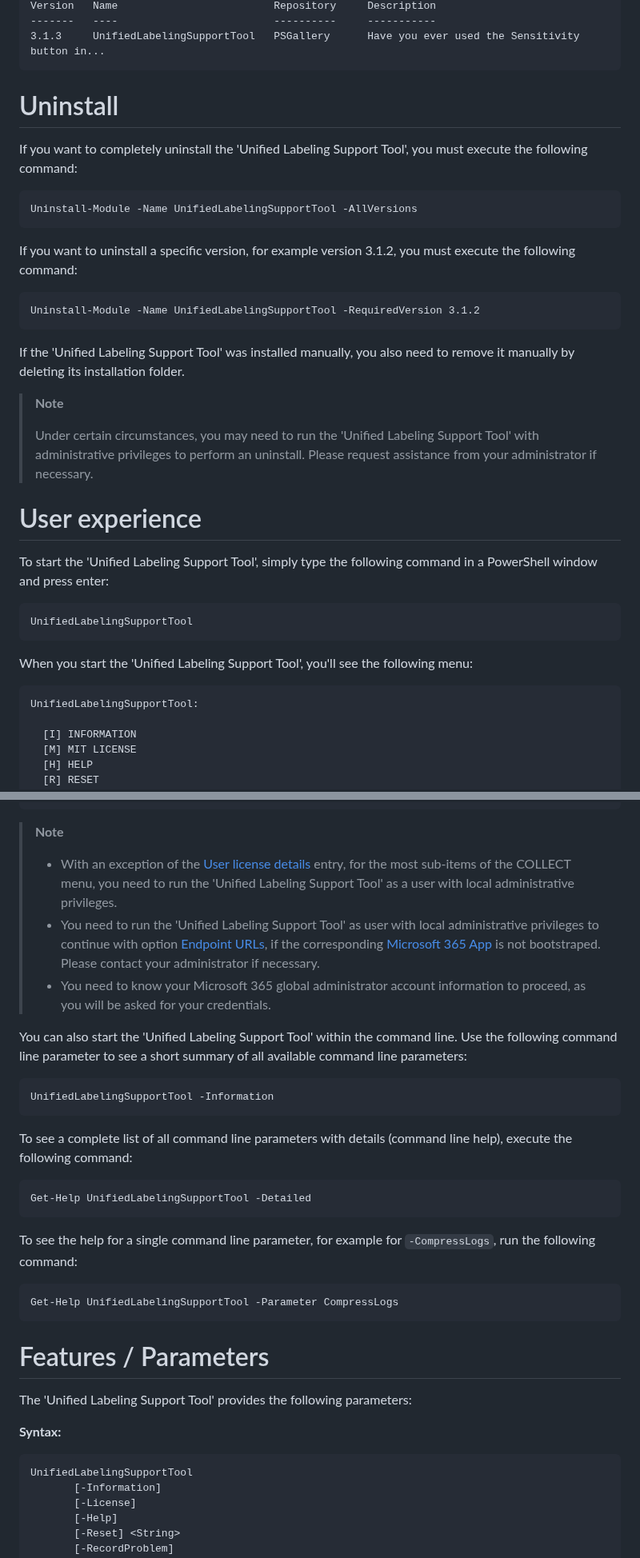
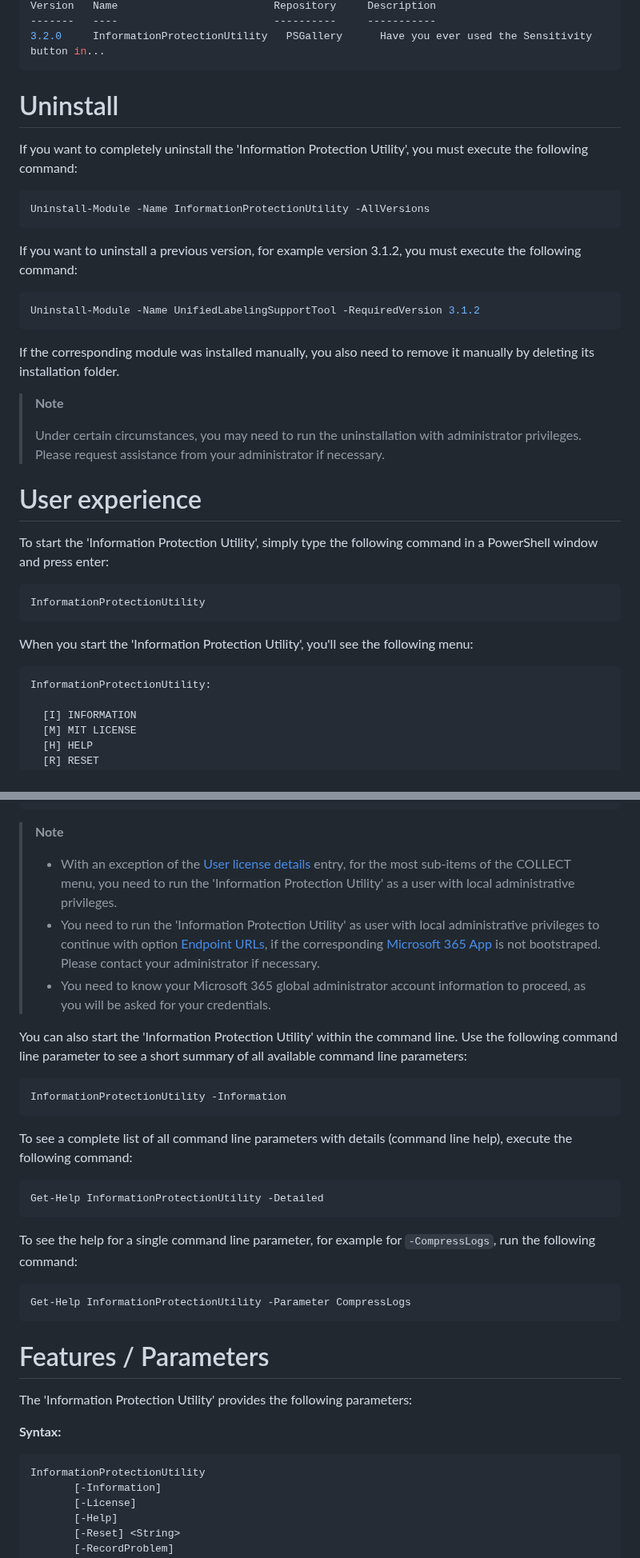
Before and after one commit to microsoft/ComplianceUtility, a Markdown page: Manuals/3.2.0/Manual-Win.md, 2 parts joined by grey strips. Shown at 80% size. GitHub-like rendering.

````diff
--- a/Manuals/3.2.0/Manual-Win.md
+++ b/Manuals/3.2.0/Manual-Win.md
@@ -217,40 +213,40 @@ PS C:\> Get-InstalledModule -Name UnifiedLabelingSupportTool
 Version   Name                         Repository     Description
 -------   ----                         ----------     -----------
-3.1.3     UnifiedLabelingSupportTool   PSGallery      Have you ever used the Sensitivity button in...
+3.2.0     InformationProtectionUtility   PSGallery      Have you ever used the Sensitivity button in...
 ```
 
 # Uninstall <a name="uninstall"></a>
 
-If you want to completely uninstall the 'Unified Labeling Support Tool', you must execute the following command:
+If you want to completely uninstall the 'Information Protection Utility', you must execute the following command:
 
-```
-Uninstall-Module -Name UnifiedLabelingSupportTool -AllVersions
+```PowerShell
+Uninstall-Module -Name InformationProtectionUtility -AllVersions
 ```
 
-If you want to uninstall a specific version, for example version 3.1.2, you must execute the following command:
+If you want to uninstall a previous version, for example version 3.1.2, you must execute the following command:
 
-```
+```PowerShell
 Uninstall-Module -Name UnifiedLabelingSupportTool -RequiredVersion 3.1.2
 ```
 
-If the 'Unified Labeling Support Tool' was installed manually, you also need to remove it manually by deleting its installation folder.
+If the corresponding module was installed manually, you also need to remove it manually by deleting its installation folder.
 
 > **Note**
 >
-> Under certain circumstances, you may need to run the 'Unified Labeling Support Tool' with administrative privileges to perform an uninstall. Please request assistance from your administrator if necessary.
+> Under certain circumstances, you may need to run the uninstallation with administrator privileges. Please request assistance from your administrator if necessary.
 
 # User experience <a name="experience"></a>
 
-To start the 'Unified Labeling Support Tool', simply type the following command in a PowerShell window and press enter:
+To start the 'Information Protection Utility', simply type the following command in a PowerShell window and press enter:
+
+```PowerShell
+InformationProtectionUtility
+```
+
+When you start the 'Information Protection Utility', you'll see the following menu:
 
 ```
-UnifiedLabelingSupportTool
-```
-
-When you start the 'Unified Labeling Support Tool', you'll see the following menu:
-
-```
-UnifiedLabelingSupportTool:
+InformationProtectionUtility:
 
   [I] INFORMATION
   [M] MIT LICENSE
@@ -282,36 +278,36 @@ If you select `[C] COLLECT`, a submenu will be expanded, and you can collapse it
 
 > **Note**
 >
-> * With an exception of the [User license details](#user-license-details) entry, for the most sub-items of the COLLECT menu, you need to run the 'Unified Labeling Support Tool' as a user with local administrative privileges.
-> * You need to run the 'Unified Labeling Support Tool' as user with local administrative privileges to continue with option [Endpoint URLs](#endpoint-urls), if the corresponding [Microsoft 365 App](https://www.microsoft.com/en-us/microsoft-365/products-apps-services) is not bootstraped. Please contact your administrator if necessary.
+> * With an exception of the [User license details](#user-license-details) entry, for the most sub-items of the COLLECT menu, you need to run the 'Information Protection Utility' as a user with local administrative privileges.
+> * You need to run the 'Information Protection Utility' as user with local administrative privileges to continue with option [Endpoint URLs](#endpoint-urls), if the corresponding [Microsoft 365 App](https://www.microsoft.com/en-us/microsoft-365/products-apps-services) is not bootstraped. Please contact your administrator if necessary.
 > * You need to know your Microsoft 365 global administrator account information to proceed, as you will be asked for your credentials.
 
-You can also start the 'Unified Labeling Support Tool' within the command line. Use the following command line parameter to see a short summary of all available command line parameters:
+You can also start the 'Information Protection Utility' within the command line. Use the following command line parameter to see a short summary of all available command line parameters:
 
-```
-UnifiedLabelingSupportTool -Information
+```PowerShell
+InformationProtectionUtility -Information
 ```
 
 To see a complete list of all command line parameters with details (command line help), execute the following command: <a name="command-line-help"></a>
 
-```
-Get-Help UnifiedLabelingSupportTool -Detailed
+```PowerShell
+Get-Help InformationProtectionUtility -Detailed
 ```
 
 To see the help for a single command line parameter, for example for `-CompressLogs`, run the following command:
 
-```
-Get-Help UnifiedLabelingSupportTool -Parameter CompressLogs
+```PowerShell
+Get-Help InformationProtectionUtility -Parameter CompressLogs
 ```
 
 # Features / Parameters <a name="features-parameters"></a>
 
-The 'Unified Labeling Support Tool' provides the following parameters:
+The 'Information Protection Utility' provides the following parameters:
 
 **Syntax:**
 
 ```
-UnifiedLabelingSupportTool
+InformationProtectionUtility
        [-Information]
        [-License]
        [-Help]
````
Also changed, not shown: other parts of Manuals/3.2.0/Manual-Win.md (+65 -69 lines).
